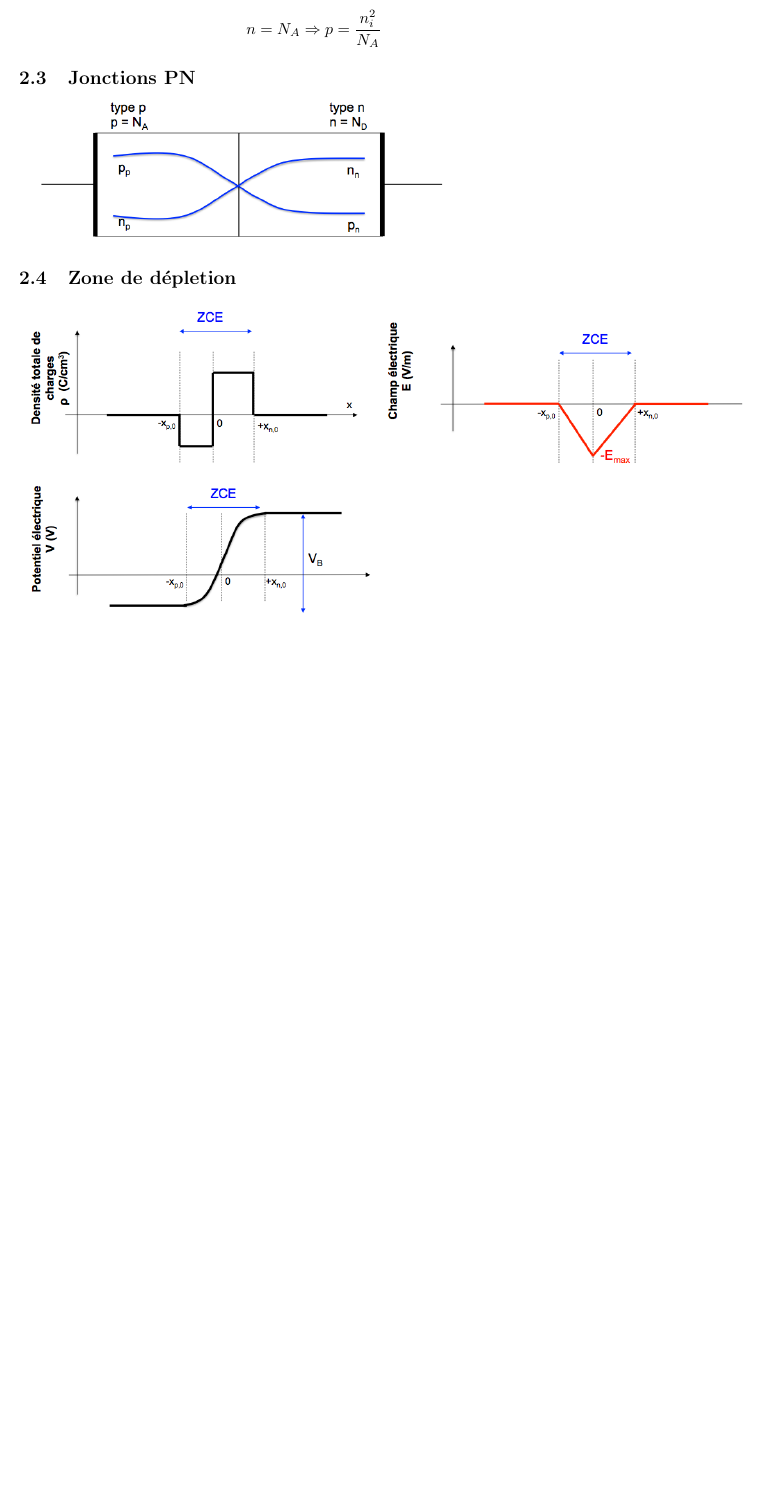
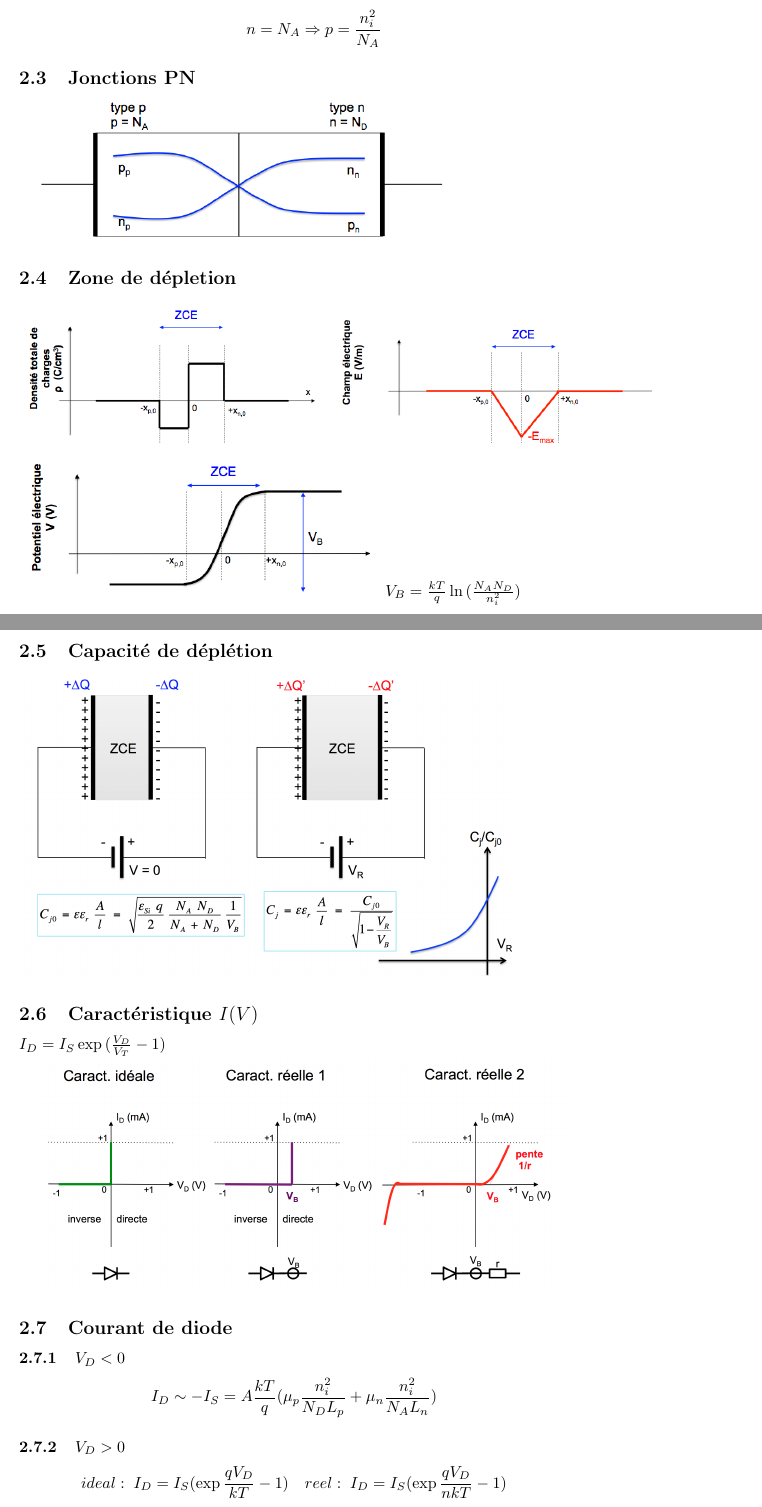
Before and after one commit to dtsbourg/Electronics-EPFL, a LaTeX document (Cours.tex): part of page 2 of 15 before the commit and two parts of pages 2 and 3 of 16 after it, the two joined at a grey line, cut so that both start at the same text, the shorter picture padded with empty space. Compiled offline with pdfLaTeX.

Commit message:
Add capacitor

```diff
--- a/Cours.tex
+++ b/Cours.tex
@@ -50,9 +50,26 @@ $$  n=N_A \Rightarrow p = \frac{n_i^2}{N_A} $$
 \includegraphics[scale=0.4]{pn}
 
 \subsection{Zone de dépletion}
-\includegraphics[scale=0.4]{dcharges}
-\includegraphics[scale=0.4]{delec}
+\includegraphics[scale=0.35]{dcharges}
+\includegraphics[scale=0.35]{delec}
 \includegraphics[scale=0.4]{pelec}
+$ V_B = \frac{kT}{q}\ln{(\frac{N_AN_D}{n_i^2})}$
+
+\subsection{Capacité de déplétion}
+\includegraphics[scale=0.3]{capa}
+
+\subsection{Caractéristique $I(V)$}
+$ I_D = I_S \exp{(\frac{V_D}{V_T}-1)} $
+
+\includegraphics[scale=0.3]{car}
+
+\subsection{Courant de diode}
+\subsubsection{$V_D < 0$}
+$$ I_D \sim - I_S = A\frac{kT}{q}(\mu_p\frac{n_i^2}{N_DL_p}+\mu_n\frac{n_i^2}{N_AL_n}) $$
+
+\subsubsection{$V_D > 0$}
+
+$$ ideal : \; I_D = I_S(\exp {\frac{qV_D}{kT}} -1) \quad reel : \;  I_D = I_S(\exp {\frac{qV_D}{nkT}} -1) $$
 
 \subsection{Diode Zener}
 \includegraphics[scale=0.8]{zener_IV.png}
```
Also changed, not shown: Cours.pdf (added), capa.png (added), car.png (added).
